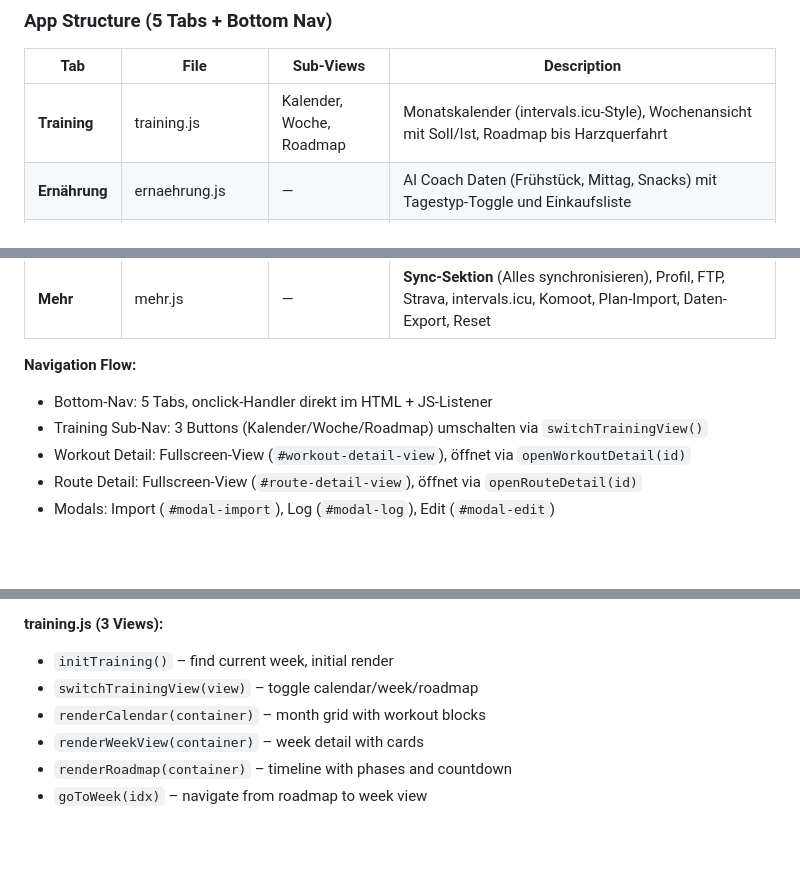
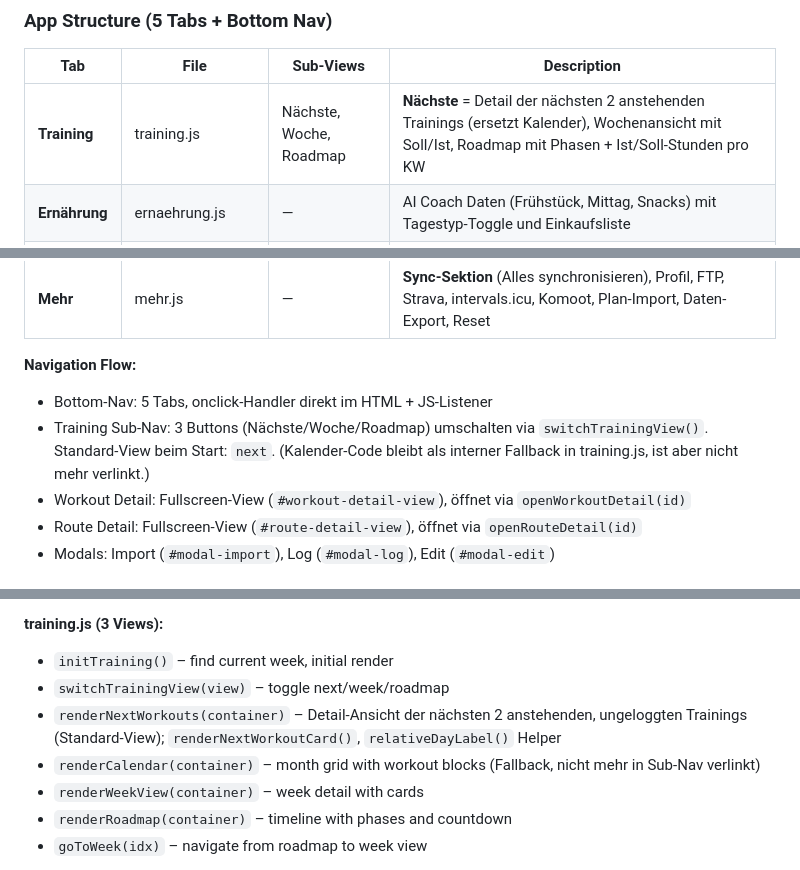
Before and after one commit to mroewert/my-training, a Markdown page: CLAUDE.md, 3 parts joined by grey strips. Drawn GitHub-style; blank space fills up the shorter version.

Commit message:
Docs: CLAUDE.md an "Naechste"-View + Roadmap-Ist-Stunden angleichen
Training-Sub-Nav-Beschreibung von Kalender auf Naechste umgestellt
(Standard-View "next"), Funktionsliste um renderNextWorkouts ergaenzt,
Kalender als interner Fallback markiert.

Co-Authored-By: Claude Opus 4.8 (1M context) <noreply@anthropic.com>

```diff
--- a/CLAUDE.md
+++ b/CLAUDE.md
@@ -49,7 +49,7 @@ index_old.html          – Backup of previous single-file version (v1)
 
 | Tab | File | Sub-Views | Description |
 |-----|------|-----------|-------------|
-| **Training** | training.js | Kalender, Woche, Roadmap | Monatskalender (intervals.icu-Style), Wochenansicht mit Soll/Ist, Roadmap bis Harzquerfahrt |
+| **Training** | training.js | Nächste, Woche, Roadmap | **Nächste** = Detail der nächsten 2 anstehenden Trainings (ersetzt Kalender), Wochenansicht mit Soll/Ist, Roadmap mit Phasen + Ist/Soll-Stunden pro KW |
 | **Ernährung** | ernaehrung.js | — | AI Coach Daten (Frühstück, Mittag, Snacks) mit Tagestyp-Toggle und Einkaufsliste |
 | **Analyse** | analyse.js | — | Formkurve, Wochenvolumen Soll/Ist, Statistiken, Leistungsdaten-Trends |
 | **Routen** | routen.js + komoot.js + sync.js | — | **Letzte Fahrten** (Strava-Aktivitäten mit Auto-Match zu Komoot-Routen), klappbare Komoot-Routenliste mit Bewertungen, Filter, Fahrten-Log, Oberflächen-Analyse |
@@ -57,7 +57,7 @@ index_old.html          – Backup of previous single-file version (v1)
 
 **Navigation Flow:**
 - Bottom-Nav: 5 Tabs, onclick-Handler direkt im HTML + JS-Listener
-- Training Sub-Nav: 3 Buttons (Kalender/Woche/Roadmap) umschalten via `switchTrainingView()`
+- Training Sub-Nav: 3 Buttons (Nächste/Woche/Roadmap) umschalten via `switchTrainingView()`. Standard-View beim Start: `next`. (Kalender-Code bleibt als interner Fallback in training.js, ist aber nicht mehr verlinkt.)
 - Workout Detail: Fullscreen-View (`#workout-detail-view`), öffnet via `openWorkoutDetail(id)`
 - Route Detail: Fullscreen-View (`#route-detail-view`), öffnet via `openRouteDetail(id)`
 - Modals: Import (`#modal-import`), Log (`#modal-log`), Edit (`#modal-edit`)
@@ -98,8 +98,9 @@ All state is global variables in `app.js`, synced to `localStorage`:
 
 **training.js (3 Views):**
 - `initTraining()` – find current week, initial render
-- `switchTrainingView(view)` – toggle calendar/week/roadmap
-- `renderCalendar(container)` – month grid with workout blocks
+- `switchTrainingView(view)` – toggle next/week/roadmap
+- `renderNextWorkouts(container)` – Detail-Ansicht der nächsten 2 anstehenden, ungeloggten Trainings (Standard-View); `renderNextWorkoutCard()`, `relativeDayLabel()` Helper
+- `renderCalendar(container)` – month grid with workout blocks (Fallback, nicht mehr in Sub-Nav verlinkt)
 - `renderWeekView(container)` – week detail with cards
 - `renderRoadmap(container)` – timeline with phases and countdown
 - `goToWeek(idx)` – navigate from roadmap to week view
```
